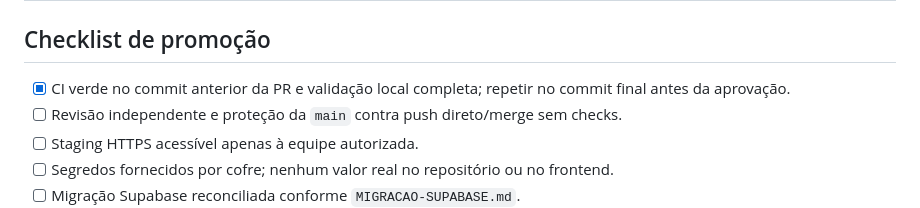
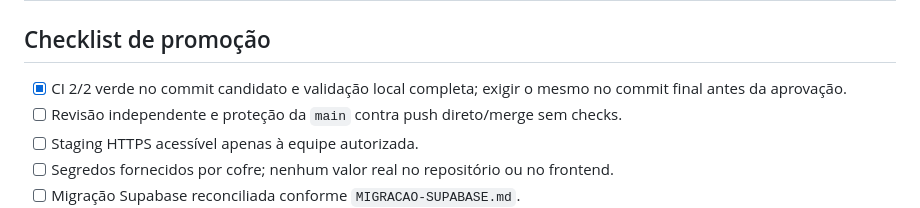
Before and after one commit to lucasjanoca/Sistema-De-Empilhamento-e-Checklist, a Markdown page: docs/HOMOLOGACAO-2.2.0.md, the part around the change. Rendered like a GitHub page.

Commit message:
Atualiza estado dos gates finais

```diff
--- a/docs/HOMOLOGACAO-2.2.0.md
+++ b/docs/HOMOLOGACAO-2.2.0.md
@@ -19,7 +19,7 @@ A candidata está pronta para revisão e implantação em staging privado. Produ
 
 ## Checklist de promoção
 
-- [x] CI verde no commit anterior da PR e validação local completa; repetir no commit final antes da aprovação.
+- [x] CI 2/2 verde no commit candidato e validação local completa; exigir o mesmo no commit final antes da aprovação.
 - [ ] Revisão independente e proteção da `main` contra push direto/merge sem checks.
 - [ ] Staging HTTPS acessível apenas à equipe autorizada.
 - [ ] Segredos fornecidos por cofre; nenhum valor real no repositório ou no frontend.
```
